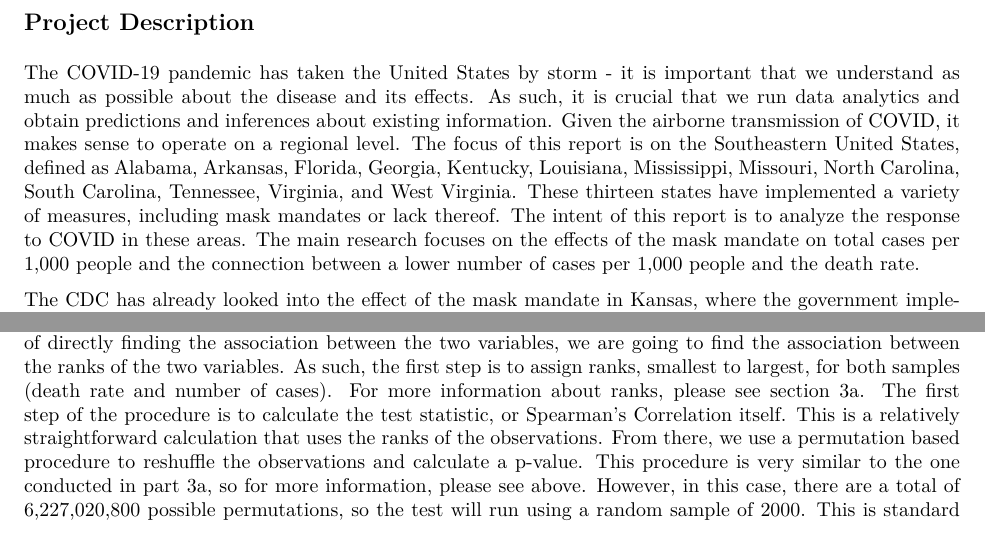
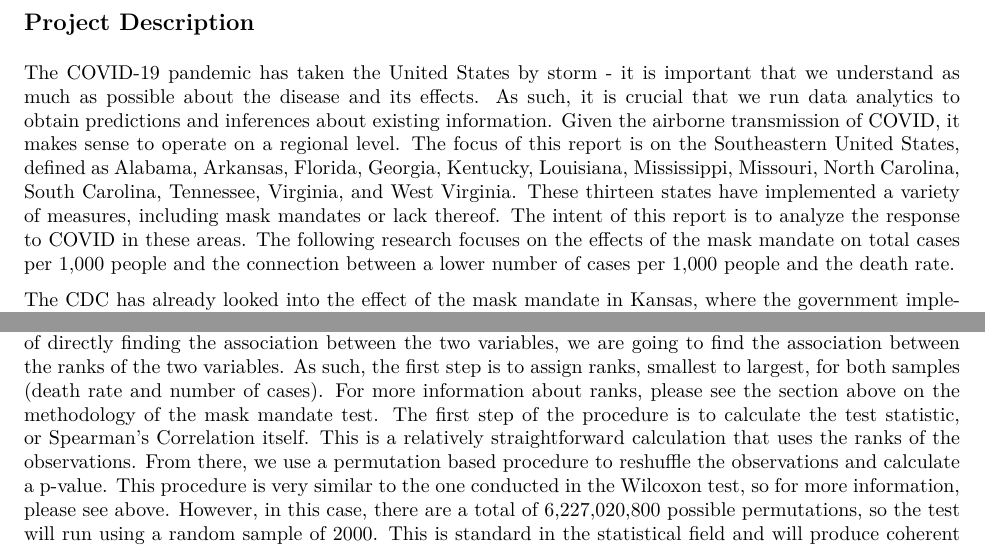
Before and after one commit to ishaandey/stat-3480-project, an R Markdown document (project-deliverable.Rmd): two parts of pages 2 and 4 of 13, joined at a grey line, cut so that both start at the same text. The pictures show the output file project-deliverable.pdf that the author committed with the source.

Commit message:
Add Tal's rephrasings

```diff
--- a/project-deliverable.Rmd
+++ b/project-deliverable.Rmd
@@ -20,7 +20,7 @@ The COVID-19 pandemic has caused significant disruptions to the US, particularly
 # Introduction
 ## Project Description
 
-The COVID-19 pandemic has taken the United States by storm - it is important that we understand as much as possible about the disease and its effects. As such, it is crucial that we run data analytics and obtain predictions and inferences about existing information. Given the airborne transmission of COVID, it makes sense to operate on a regional level. The focus of this report is on the Southeastern United States, defined as Alabama, Arkansas, Florida, Georgia, Kentucky, Louisiana, Mississippi, Missouri, North Carolina, South Carolina, Tennessee, Virginia, and West Virginia. These thirteen states have implemented a variety of measures, including mask mandates or lack thereof. The intent of this report is to analyze the response to COVID in these areas. The main research focuses on the effects of the mask mandate on total cases per 1,000 people and the connection between a lower number of cases per 1,000 people and the death rate.
+The COVID-19 pandemic has taken the United States by storm - it is important that we understand as much as possible about the disease and its effects. As such, it is crucial that we run data analytics to obtain predictions and inferences about existing information. Given the airborne transmission of COVID, it makes sense to operate on a regional level. The focus of this report is on the Southeastern United States, defined as Alabama, Arkansas, Florida, Georgia, Kentucky, Louisiana, Mississippi, Missouri, North Carolina, South Carolina, Tennessee, Virginia, and West Virginia. These thirteen states have implemented a variety of measures, including mask mandates or lack thereof. The intent of this report is to analyze the response to COVID in these areas. The following research focuses on the effects of the mask mandate on total cases per 1,000 people and the connection between a lower number of cases per 1,000 people and the death rate.
 
 The CDC has already looked into the effect of the mask mandate in Kansas, where the government implemented the legislation with a county opt-out option. Of the 24 counties that implemented a mask mandate, all of them showed a decrease in COVID incidence. In contrast, the COVID incidence in the 81 counties without the mandate showed a continuing increase. As such, the researchers at the CDC came to the conclusion that wearing face masks in public helps to reduce the spread of the virus. Another study that has been conducted on the topic used the mask mandates in 15 states plus Washington D.C. to come to the conclusion that the states with mandates had a greater decline in daily COVID growth rates compared to the states that did not issue mandates.
 
@@ -59,7 +59,7 @@ The client has hypothesized that there is a relationship between a lower number
 
 Spearman’s Rank Correlation is a procedure that helps to find nonlinear association. [figure 4](#b.-figures) shows a scatterplot of the number of cases per 1,000 people compared to the death rate. As you can see, the plot is sporadic and does not appear to follow a linear relationship. As such, we need to use a procedure that accounts for nonlinear relationships. Additionally, Spearman’s Rank Correlation is the correct test to use because all of the other assumptions are met. We have a selection of paired observations - the death rate and number of cases per 1,000 people for each state. We can also assume that the error terms are independently and identically distributed around zero. This means that the error bars around each point have the same probability distribution, and that they are all independent - they have no connection to each other. There is actually another test methodology we could use here, called Kendall’s Tau. However, due to the rank-based procedure conducted in section 3a, it made more sense to continue the rank-based theme of this report and use Spearman’s Rank Correlation.
 
-Spearman’s Correlation is very similar to the traditional statistical notion of correlation. However, instead of directly finding the association between the two variables, we are going to find the association between the ranks of the two variables. As such, the first step is to assign ranks, smallest to largest, for both samples (death rate and number of cases). For more information about ranks, please see section 3a. The first step of the procedure is to calculate the test statistic, or Spearman’s Correlation itself. This is a relatively straightforward calculation that uses the ranks of the observations. From there, we use a permutation based procedure to reshuffle the observations and calculate a p-value. This procedure is very similar to the one conducted in part 3a, so for more information, please see above. However, in this case, there are a total of 6,227,020,800 possible permutations, so the test will run using a random sample of 2000. This is standard in the statistical field and will produce coherent results while limiting computing time. It is important to note that we expect to see a positive correlation between the two variables, which is in accordance with the client’s hypothesis. In the next section, the results of the Spearman’s Correlation procedure will be given.
+Spearman’s Correlation is very similar to the traditional statistical notion of correlation. However, instead of directly finding the association between the two variables, we are going to find the association between the ranks of the two variables. As such, the first step is to assign ranks, smallest to largest, for both samples (death rate and number of cases). For more information about ranks, please see the section above on the methodology of the mask mandate test. The first step of the procedure is to calculate the test statistic, or Spearman’s Correlation itself. This is a relatively straightforward calculation that uses the ranks of the observations. From there, we use a permutation based procedure to reshuffle the observations and calculate a p-value. This procedure is very similar to the one conducted in the Wilcoxon test, so for more information, please see above. However, in this case, there are a total of 6,227,020,800 possible permutations, so the test will run using a random sample of 2000. This is standard in the statistical field and will produce coherent results while limiting computing time. It is important to note that we expect to see a positive correlation between the two variables, which is in accordance with the client’s hypothesis. In the next section, the results of the Spearman’s Correlation procedure will be given.
 
 \newpage
 # Results
```
Also changed, not shown: project-deliverable.pdf, project-deliverable.Rmd (2 more changed lines).
